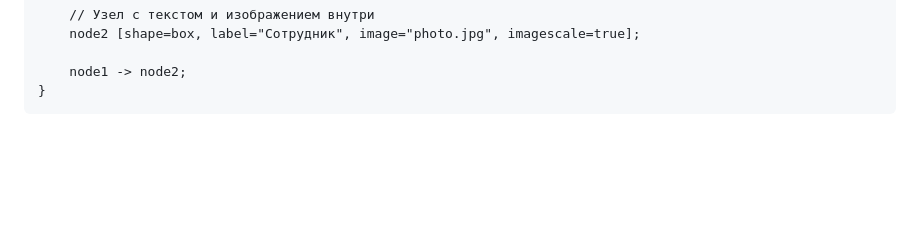
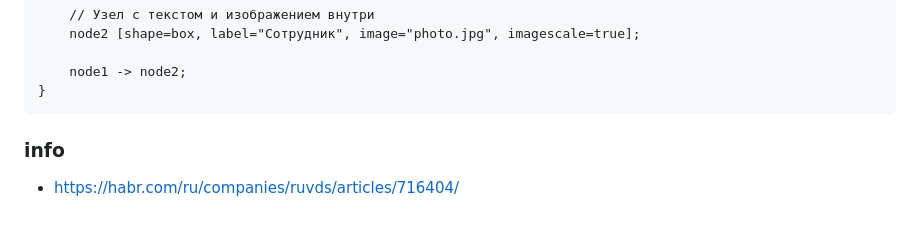
Before and after one commit to bpmbpm/family-tree, a Markdown page: ver1/start/readme.md, the part around the change. Drawn GitHub-style; blank space fills up the shorter version.

````diff
--- a/ver1/start/readme.md
+++ b/ver1/start/readme.md
@@ -26,3 +26,5 @@ digraph G {
     node1 -> node2;
 }
 ```
+### info
+- https://habr.com/ru/companies/ruvds/articles/716404/
````
